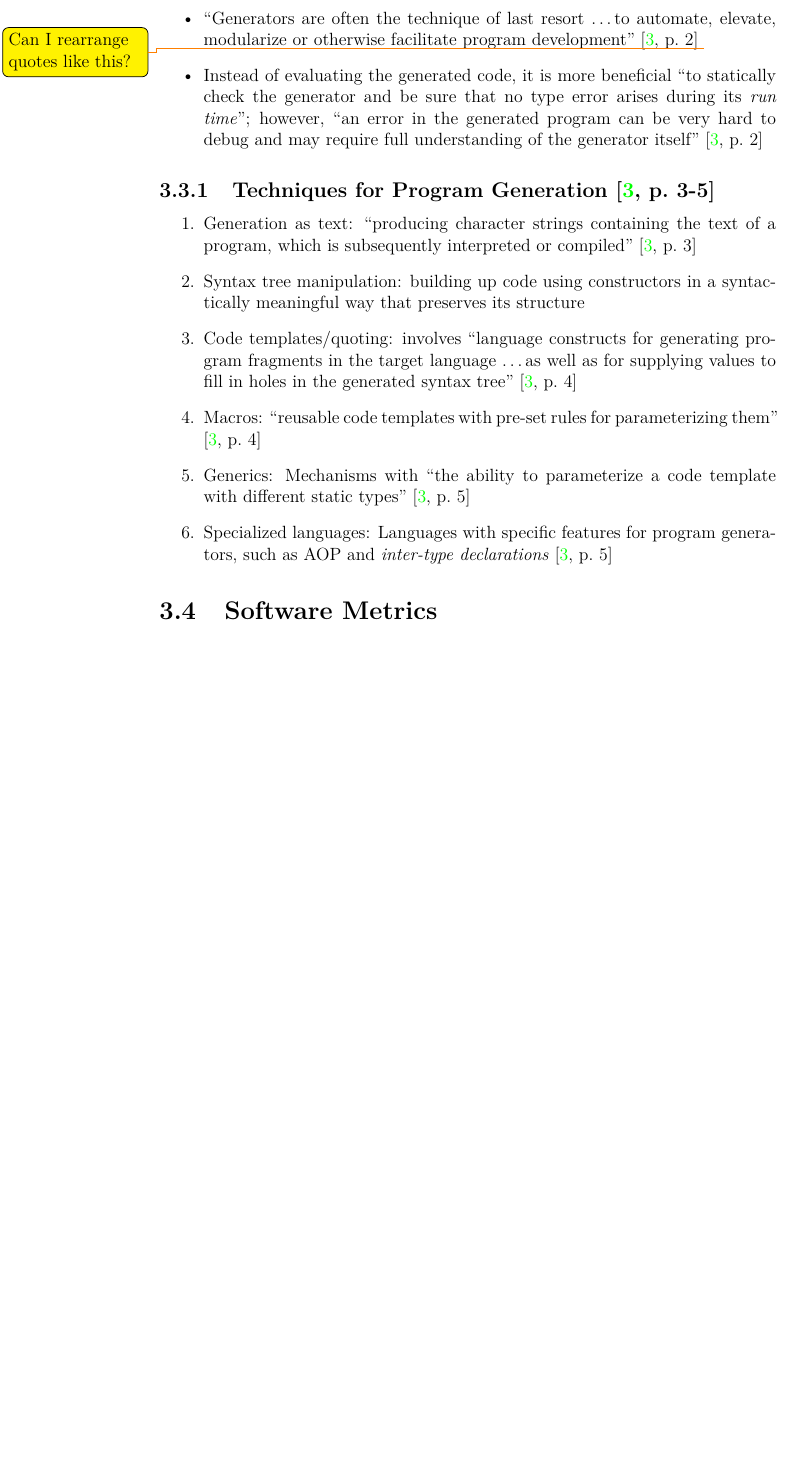
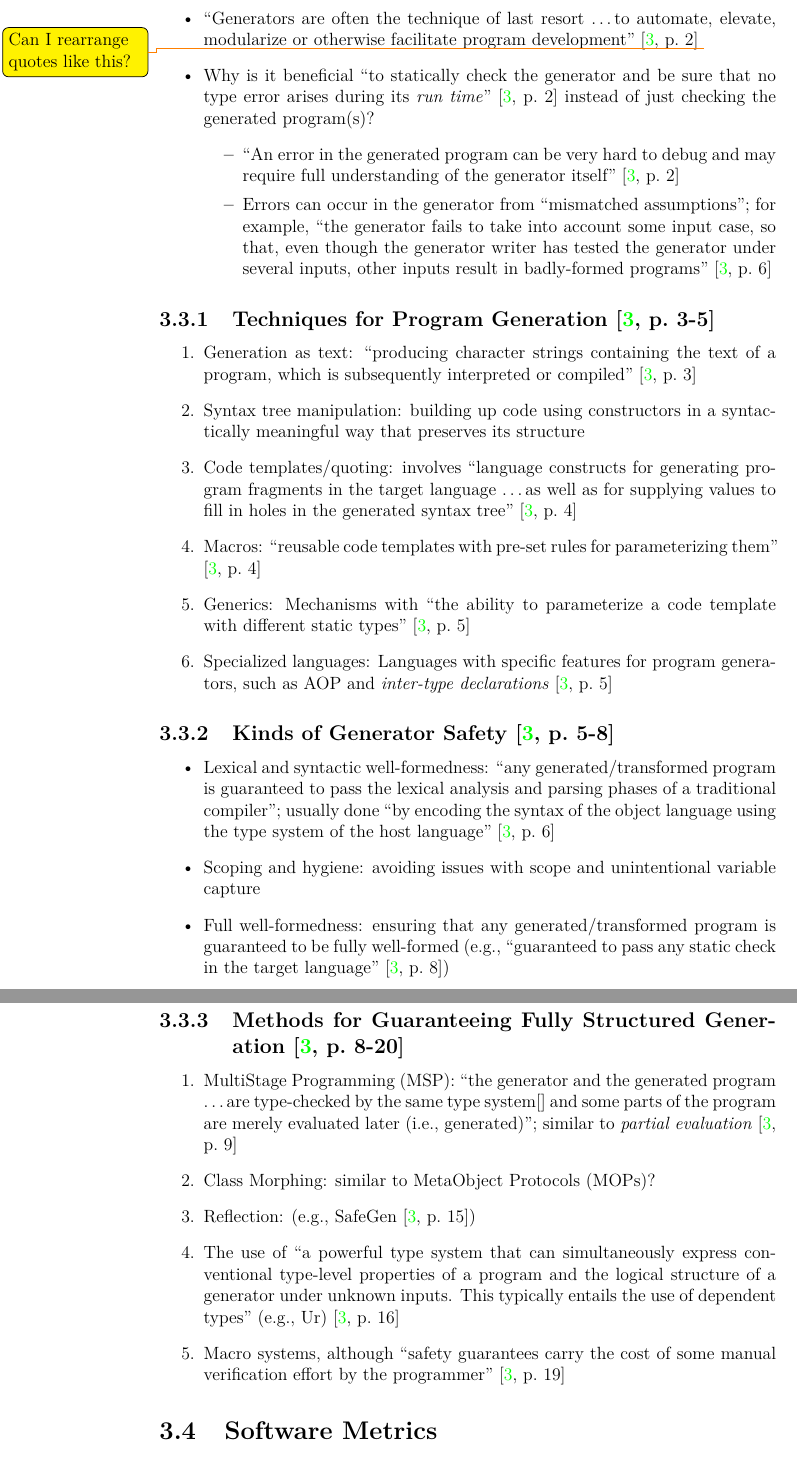
Before and after one commit to samm82/TestingTesting, a LaTeX thesis (thesis.tex, which reads chapters/03_notes.tex): part of page 32 of 44 before the commit and two parts of pages 32 and 33 of 45 after it, the two joined at a grey line, cut so that both start at the same text, the shorter picture padded with empty space. The pictures show the PDF file thesis.pdf that the author committed with the source.

Commit message:
Add rest of notes on structured program generative techniques

```diff
--- a/chapters/03_notes.tex
+++ b/chapters/03_notes.tex
@@ -548,12 +548,22 @@ be found in the problem space'' \cite[p.~338]{czarnecki_overview_2004}.
             automate, elevate, modularize or otherwise facilitate program
             development'' \cite[p.~2]{smaragdakis_structured_2017}
             \todo{Can I rearrange quotes like this?}
-      \item Instead of evaluating the generated code, it is more beneficial
-            ``to statically check the generator and be sure that no type error
-            arises during its \emph{run time}''; however, ``an error in the
-            generated program can be very hard to debug and may require full
-            understanding of the generator itself''
-            \cite[p.~2]{smaragdakis_structured_2017}
+      \item Why is it beneficial ``to statically check the generator and be
+            sure that no type error arises during its \emph{run time}''
+            \cite[p.~2]{smaragdakis_structured_2017} instead of just checking
+            the generated program(s)?
+            \begin{itemize}
+                  \item ``An error in the generated program can be very hard to
+                        debug and may require full understanding of the
+                        generator itself'' \cite[p.~2]{smaragdakis_structured_2017}
+                  \item Errors can occur in the generator from ``mismatched
+                        assumptions''; for example, ``the generator fails to
+                        take into account some input case, so that, even though
+                        the generator writer has tested the generator under
+                        several inputs, other inputs result in badly-formed
+                        programs'' \cite[p.~6]{smaragdakis_structured_2017}
+            \end{itemize}
+
 \end{itemize}
 
 \subsection{Techniques for Program Generation
@@ -576,6 +586,40 @@ be found in the problem space'' \cite[p.~338]{czarnecki_overview_2004}.
       \item Specialized languages: Languages with specific features for
             program generators, such as \acs{aop} and
             \emph{inter-type declarations} \cite[p.~5]{smaragdakis_structured_2017}
+\end{enumerate}
+
+\subsection{Kinds of Generator Safety \cite[p.~5-8]{smaragdakis_structured_2017}}
+\begin{itemize}
+      \item Lexical and syntactic well-formedness: ``any generated/transformed
+            program is guaranteed to pass the lexical analysis and parsing
+            phases of a traditional compiler''; usually done ``by encoding the
+            syntax of the object language using the type system of the host
+            language'' \cite[p.~6]{smaragdakis_structured_2017}
+      \item Scoping and hygiene: avoiding issues with scope and unintentional
+            variable capture
+      \item Full well-formedness: ensuring that any generated/transformed
+            program is guaranteed to be fully well-formed (e.g.,
+            ``guaranteed to pass any static check in the target language''
+            \cite[p.~8]{smaragdakis_structured_2017})
+\end{itemize}
+
+\subsection{Methods for Guaranteeing Fully Structured Generation
+      \cite[p.~8-20]{smaragdakis_structured_2017}}
+\begin{enumerate}
+      \item \acf{msp}: ``the generator and the generated program \dots are
+            type-checked by the same type system[] and some parts of the
+            program are merely evaluated later (i.e., generated)''; similar
+            to \emph{partial evaluation} \cite[p.~9]{smaragdakis_structured_2017}
+      \item Class Morphing: similar to \acfp{mop}?
+      \item Reflection: (e.g., SafeGen \cite[p.~15]{smaragdakis_structured_2017})
+      \item The use of ``a powerful type system that can simultaneously express
+            conventional type-level properties of a program and the logical
+            structure of a generator under unknown inputs. This typically
+            entails the use of dependent types'' (e.g., Ur)
+            \cite[p.~16]{smaragdakis_structured_2017}
+      \item Macro systems, although ``safety guarantees carry the cost of some
+            manual verification effort by the programmer''
+            \cite[p.~19]{smaragdakis_structured_2017}
 \end{enumerate}
 
 \section{Software Metrics}
```
Also changed, not shown: thesis.pdf.
